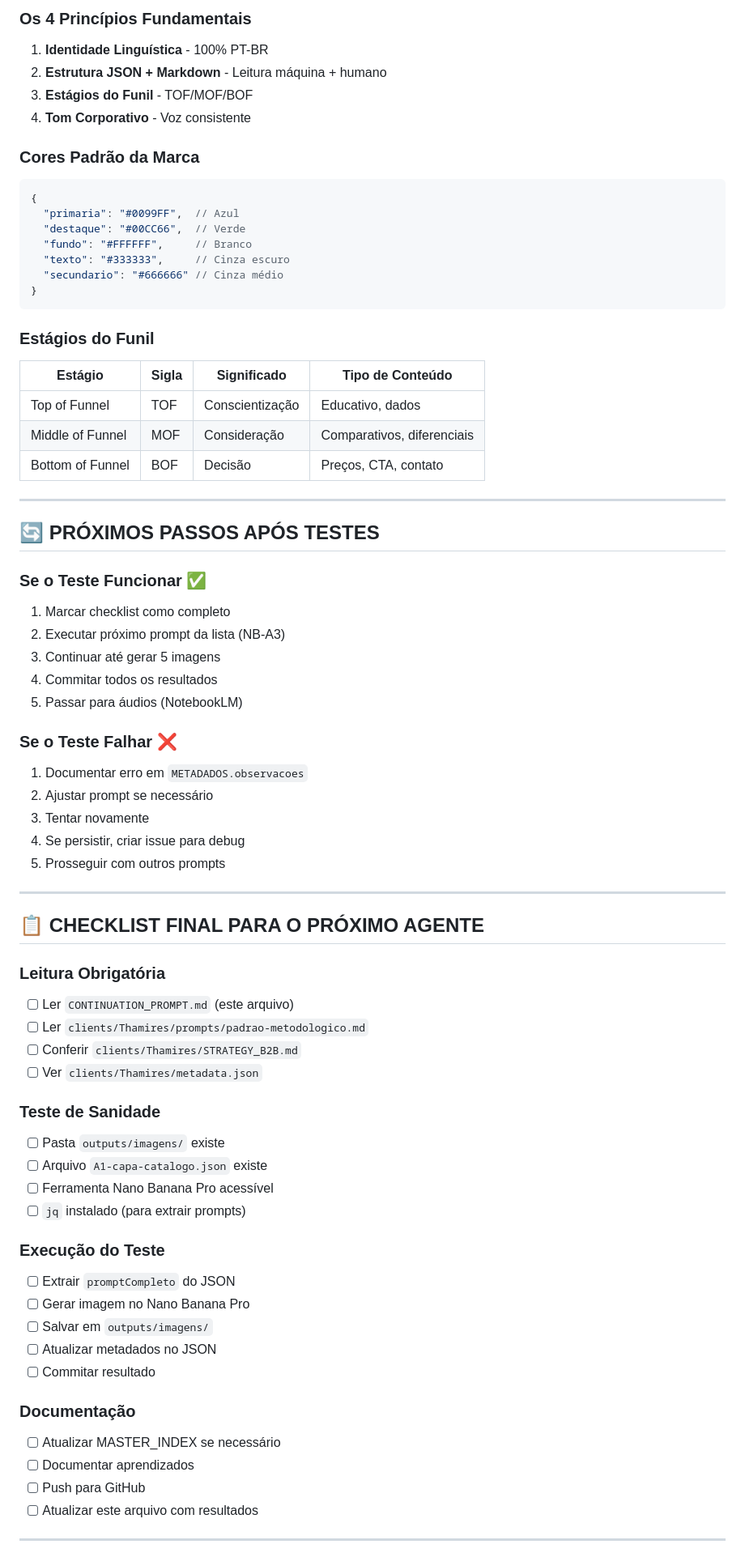
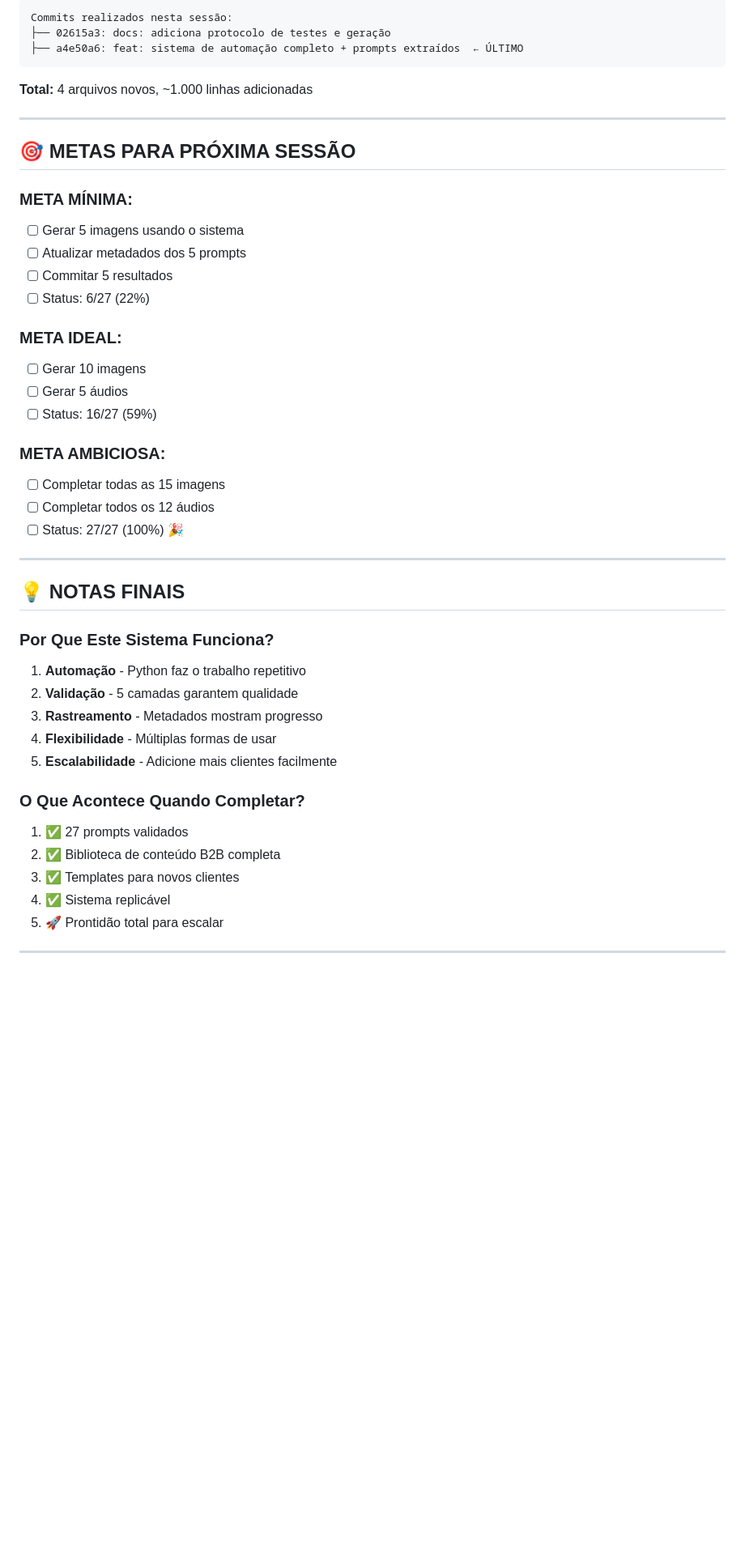
Before and after one commit to Deivisan/Fabrica-de-conteudo, a Markdown page: CONTINUATION_PROMPT.md, the part around one of its changes. Shown at 81% size. Drawn GitHub-style; blank space fills up the shorter version.

````diff
--- a/CONTINUATION_PROMPT.md
+++ b/CONTINUATION_PROMPT.md
@@ -321,77 +268,51 @@ git push origin main
 
-### Os 4 Princípios Fundamentais
-
-1. **Identidade Linguística** - 100% PT-BR
-2. **Estrutura JSON + Markdown** - Leitura máquina + humano
-3. **Estágios do Funil** - TOF/MOF/BOF
-4. **Tom Corporativo** - Voz consistente
-
-### Cores Padrão da Marca
-
-```json
-{
-  "primaria": "#0099FF",  // Azul
-  "destaque": "#00CC66",  // Verde
-  "fundo": "#FFFFFF",     // Branco
-  "texto": "#333333",     // Cinza escuro
-  "secundario": "#666666" // Cinza médio
-}
+```
+Commits realizados nesta sessão:
+├── 02615a3: docs: adiciona protocolo de testes e geração
+├── a4e50a6: feat: sistema de automação completo + prompts extraídos  ← ÚLTIMO
 ```
 
-### Estágios do Funil
-
-| Estágio | Sigla | Significado | Tipo de Conteúdo |
-|---------|-------|-------------|------------------|
-| Top of Funnel | TOF | Conscientização | Educativo, dados |
-| Middle of Funnel | MOF | Consideração | Comparativos, diferenciais |
-| Bottom of Funnel | BOF | Decisão | Preços, CTA, contato |
+**Total:** 4 arquivos novos, ~1.000 linhas adicionadas
 
 ---
 
-## 🔄 PRÓXIMOS PASSOS APÓS TESTES
+## 🎯 METAS PARA PRÓXIMA SESSÃO
 
-### Se o Teste Funcionar ✅
-1. Marcar checklist como completo
-2. Executar próximo prompt da lista (NB-A3)
-3. Continuar até gerar 5 imagens
-4. Commitar todos os resultados
-5. Passar para áudios (NotebookLM)
+### **META MÍNIMA:**
+- [ ] Gerar 5 imagens usando o sistema
+- [ ] Atualizar metadados dos 5 prompts
+- [ ] Commitar 5 resultados
+- [ ] Status: 6/27 (22%)
 
-### Se o Teste Falhar ❌
-1. Documentar erro em `METADADOS.observacoes`
-2. Ajustar prompt se necessário
-3. Tentar novamente
-4. Se persistir, criar issue para debug
-5. Prosseguir com outros prompts
+### **META IDEAL:**
+- [ ] Gerar 10 imagens
+- [ ] Gerar 5 áudios
+- [ ] Status: 16/27 (59%)
+
+### **META AMBICIOSA:**
+- [ ] Completar todas as 15 imagens
+- [ ] Completar todos os 12 áudios
+- [ ] Status: 27/27 (100%) 🎉
 
 ---
 
-## 📋 CHECKLIST FINAL PARA O PRÓXIMO AGENTE
+## 💡 NOTAS FINAIS
 
-### Leitura Obrigatória
-- [ ] Ler `CONTINUATION_PROMPT.md` (este arquivo)
-- [ ] Ler `clients/Thamires/prompts/padrao-metodologico.md`
-- [ ] Conferir `clients/Thamires/STRATEGY_B2B.md`
-- [ ] Ver `clients/Thamires/metadata.json`
+### Por Que Este Sistema Funciona?
 
-### Teste de Sanidade
-- [ ] Pasta `outputs/imagens/` existe
-- [ ] Arquivo `A1-capa-catalogo.json` existe
-- [ ] Ferramenta Nano Banana Pro acessível
-- [ ] `jq` instalado (para extrair prompts)
+1. **Automação** - Python faz o trabalho repetitivo
+2. **Validação** - 5 camadas garantem qualidade
+3. **Rastreamento** - Metadados mostram progresso
+4. **Flexibilidade** - Múltiplas formas de usar
+5. **Escalabilidade** - Adicione mais clientes facilmente
 
-### Execução do Teste
-- [ ] Extrair `promptCompleto` do JSON
-- [ ] Gerar imagem no Nano Banana Pro
-- [ ] Salvar em `outputs/imagens/`
-- [ ] Atualizar metadados no JSON
-- [ ] Commitar resultado
+### O Que Acontece Quando Completar?
 
-### Documentação
-- [ ] Atualizar MASTER_INDEX se necessário
-- [ ] Documentar aprendizados
-- [ ] Push para GitHub
-- [ ] Atualizar este arquivo com resultados
+1. ✅ 27 prompts validados
+2. ✅ Biblioteca de conteúdo B2B completa
+3. ✅ Templates para novos clientes
+4. ✅ Sistema replicável
+5. 🚀 Prontidão total para escalar
 
 ---
 
````
Also changed, not shown: other parts of CONTINUATION_PROMPT.md (+216 -287 lines).
